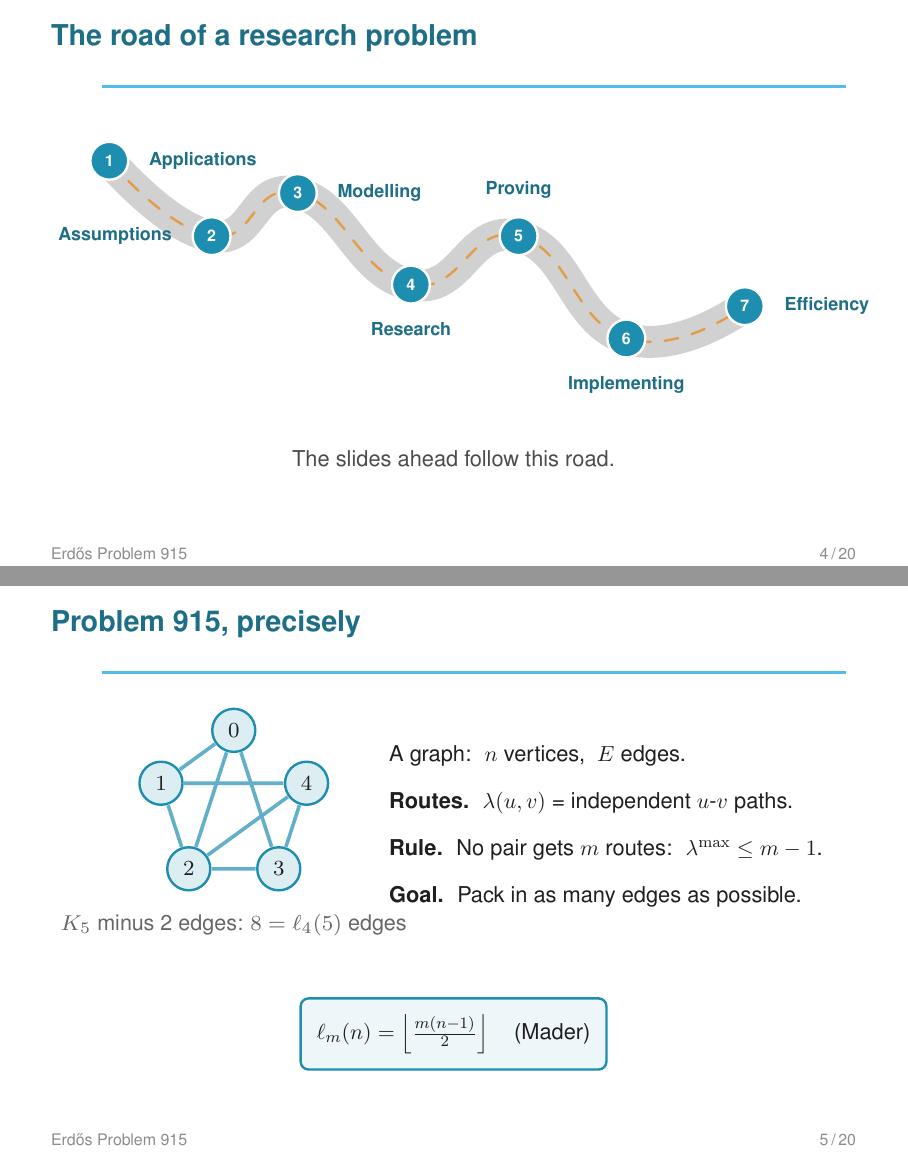
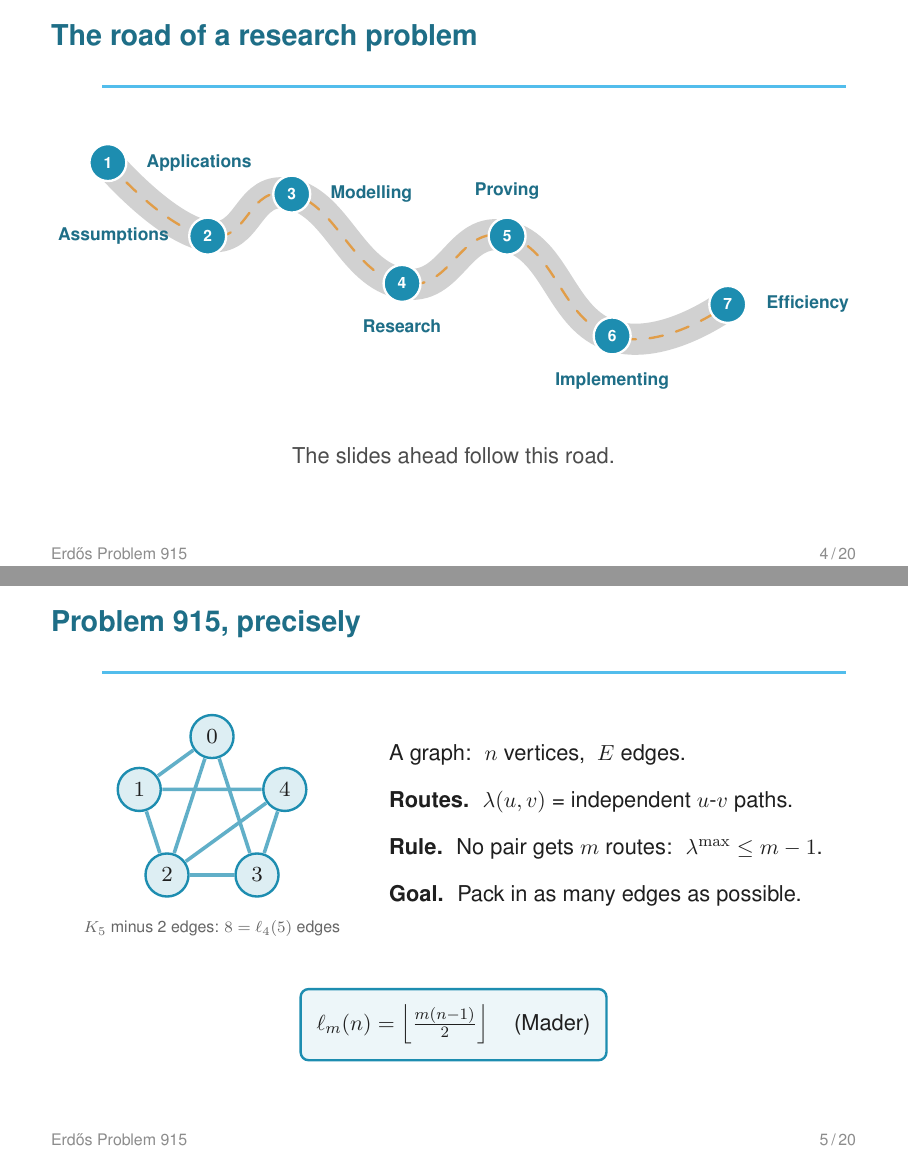
Before and after one commit to louisvandenbruwaene/thesis, LaTeX slides (slides/slides.tex): pages 4 and 5 of 20, joined at a grey line. Compiled offline with pdfLaTeX.

Commit message:
Clear the last three overfull boxes in the narrative deck
These were pre-existing and had been flagged rather than fixed twice. All three
were TikZ pictures wider than the text block, reported against \end{frame} so
the log did not say which element was at fault.

- The road diagram runs to x = 11.8 plus its right-hand label, and the three-axes
  diagram spans its left labels to the "= 12" box. Both are now scaled with
  \resizebox, the convention this repo already uses for wide floats.
- "Problem 915, precisely" was subtler. Its K_5 picture sets
  every node/.style={transform shape} at scale 1.35, which was also scaling the
  caption node, and that one line was what pushed the 0.40 column past the
  block. The caption now sits outside the picture at its natural size.

All five artefacts now build with zero overfull boxes: thesis, lay summary, and
all three decks. Frames 4, 5 and 7 rendered and inspected after the change.

Co-Authored-By: Claude Opus 5 <noreply@anthropic.com>
Claude-Session: https://claude.ai/code/session_01G1mjxn6JWA6DufyZ3u3Bvy

```diff
--- a/slides/slides.tex
+++ b/slides/slides.tex
@@ -212,7 +215,8 @@
   \node[stop] (m5) at (7.6,2.6) {5}; \node[lab,above=5pt of m5] {Proving};
   \node[stop] (m6) at (9.6,0.7) {6}; \node[lab,below=5pt of m6] {Implementing};
   \node[stop] (m7) at (11.8,1.3){7}; \node[lab,right=6pt of m7] {Efficiency};
-\end{tikzpicture}
+\end{tikzpicture}%
+}
 \vfill
 \begin{center}\color{black!70}The slides ahead follow this road.\end{center}
 \vfill
@@ -234,9 +238,13 @@
       \draw[edge] (v0)--(v1); \draw[edge] (v0)--(v2); \draw[edge] (v0)--(v3);
       \draw[edge] (v1)--(v2); \draw[edge] (v1)--(v4);
       \draw[edge] (v2)--(v3); \draw[edge] (v2)--(v4); \draw[edge] (v3)--(v4);
-      \node[font=\scriptsize\color{black!60}] at (0,-1.55)
-        {$K_5$ minus 2 edges: $8=\ell_4(5)$ edges};
     \end{tikzpicture}
+
+    % The caption sits outside the picture: inside it, "every node/.style=
+    % {transform shape}" scaled this line by 1.35 as well and pushed the
+    % column past the text block.
+    \vspace{4pt}
+    {\scriptsize\color{black!60} $K_5$ minus 2 edges: $8=\ell_4(5)$ edges}
   \end{column}
   \begin{column}{0.58\textwidth}
     A graph: \;$n$ vertices, \;$E$ edges.\\[10pt]
```
Also changed, not shown: slides/slides.pdf, slides/slides.tex (9 more changed lines).
